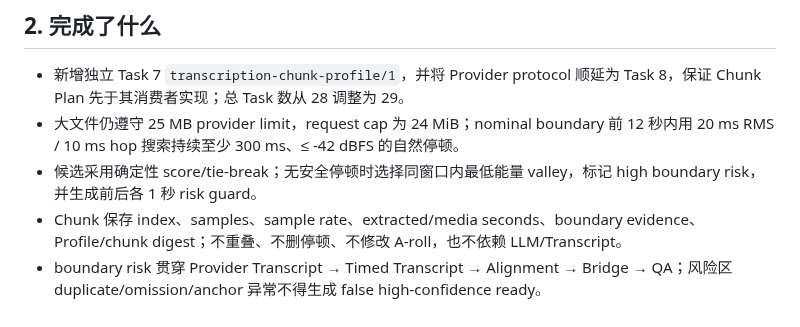
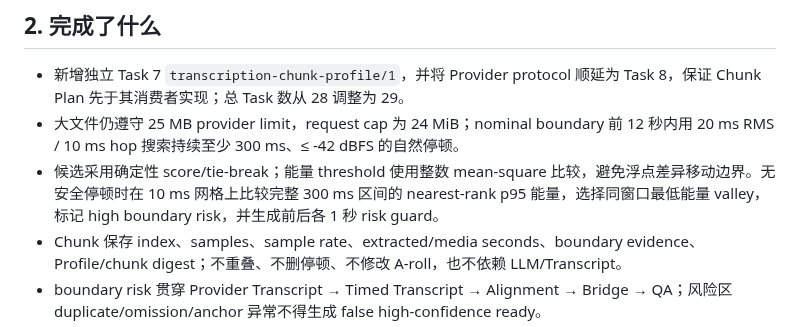
Before and after one commit to HWang0310/deep-talk-studio, a Markdown page: HANDOFF.md, the part around the change. GitHub-like rendering.

Commit message:
docs: make boundary scoring reproducible

```diff
--- a/HANDOFF.md
+++ b/HANDOFF.md
@@ -14,7 +14,7 @@ ChatGPT 对 Planning HEAD `aa23b446e04302837c8632fc8851f7b61e39fa2a` 给出 IMPL
 
 - 新增独立 Task 7 `transcription-chunk-profile/1`，并将 Provider protocol 顺延为 Task 8，保证 Chunk Plan 先于其消费者实现；总 Task 数从 28 调整为 29。
 - 大文件仍遵守 25 MB provider limit，request cap 为 24 MiB；nominal boundary 前 12 秒内用 20 ms RMS / 10 ms hop 搜索持续至少 300 ms、≤ -42 dBFS 的自然停顿。
-- 候选采用确定性 score/tie-break；无安全停顿时选择同窗口内最低能量 valley，标记 high boundary risk，并生成前后各 1 秒 risk guard。
+- 候选采用确定性 score/tie-break；能量 threshold 使用整数 mean-square 比较，避免浮点差异移动边界。无安全停顿时在 10 ms 网格上比较完整 300 ms 区间的 nearest-rank p95 能量，选择同窗口最低能量 valley，标记 high boundary risk，并生成前后各 1 秒 risk guard。
 - Chunk 保存 index、samples、sample rate、extracted/media seconds、boundary evidence、Profile/chunk digest；不重叠、不删停顿、不修改 A-roll，也不依赖 LLM/Transcript。
 - boundary risk 贯穿 Provider Transcript → Timed Transcript → Alignment → Bridge → QA；风险区 duplicate/omission/anchor 异常不得生成 false high-confidence ready。
 - Preview audio mux 改为消费 Clean A-roll media presentation evidence；正 audio offset、normalized raw PTS、internal gap 与 audio/video relationship 必须保留。
```
Also changed, not shown: 1 other file.
